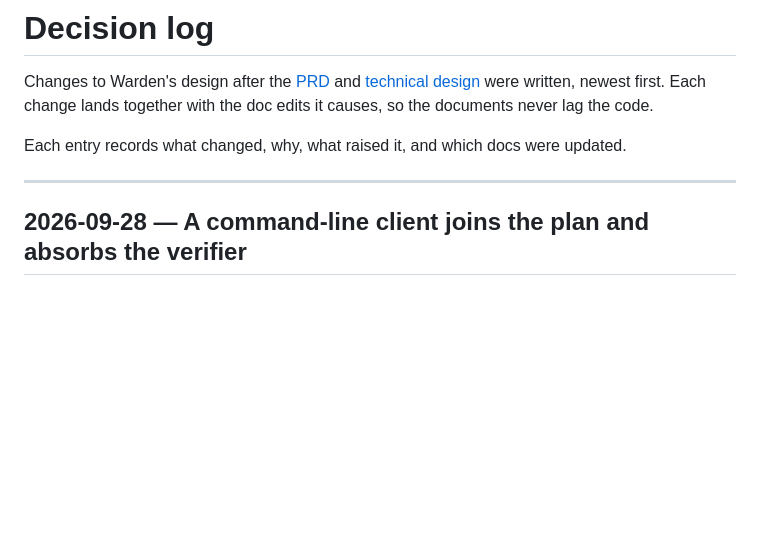
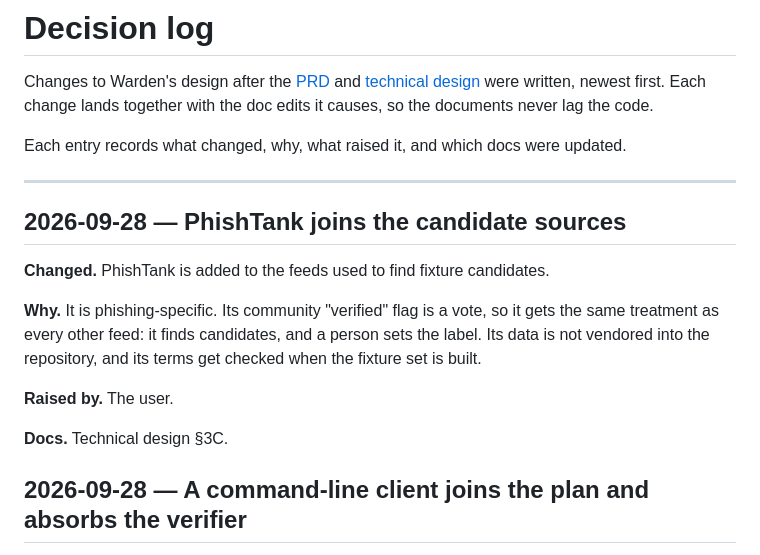
Before and after one commit to simonmorley/warden, a Markdown page: docs/decision-log.md, the part around the change. GitHub-like rendering; blank space fills up the shorter version.

Commit message:
docs: add PhishTank as a candidate source for fixtures
Candidates only: its verified flag is a community vote, not a label.

```diff
--- a/docs/decision-log.md
+++ b/docs/decision-log.md
@@ -5,6 +5,16 @@ Changes to Warden's design after the [PRD](prd.md) and [technical design](techni
 Each entry records what changed, why, what raised it, and which docs were updated.
 
 ---
+
+## 2026-09-28 — PhishTank joins the candidate sources
+
+**Changed.** PhishTank is added to the feeds used to find fixture candidates.
+
+**Why.** It is phishing-specific. Its community "verified" flag is a vote, so it gets the same treatment as every other feed: it finds candidates, and a person sets the label. Its data is not vendored into the repository, and its terms get checked when the fixture set is built.
+
+**Raised by.** The user.
+
+**Docs.** Technical design §3C.
 
 ## 2026-09-28 — A command-line client joins the plan and absorbs the verifier
 
```
Also changed, not shown: docs/technical-design.md (+1 -1 lines).
